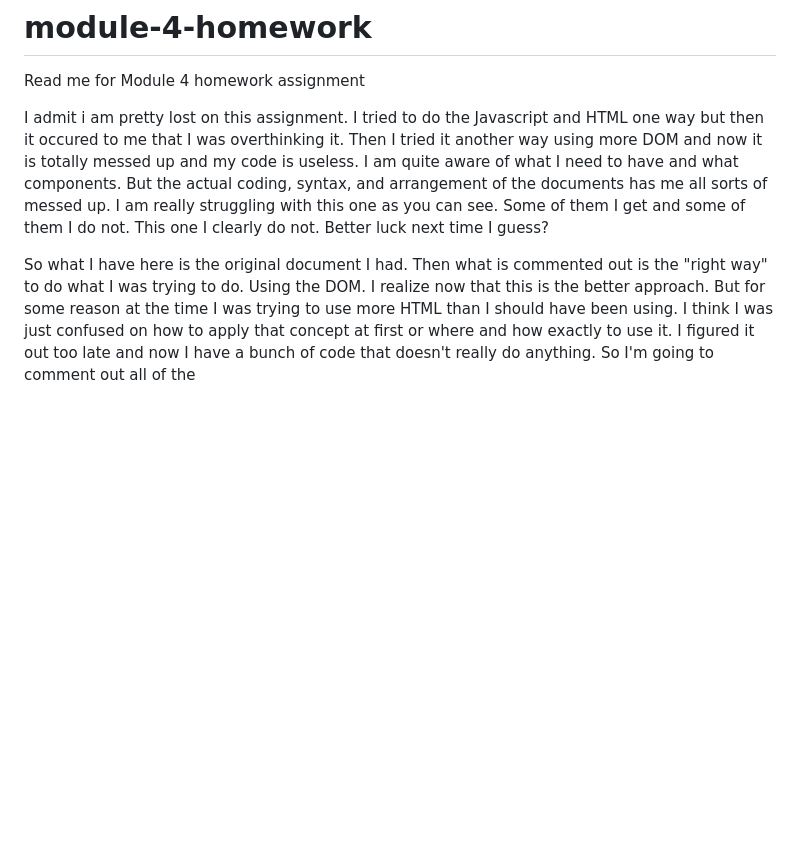
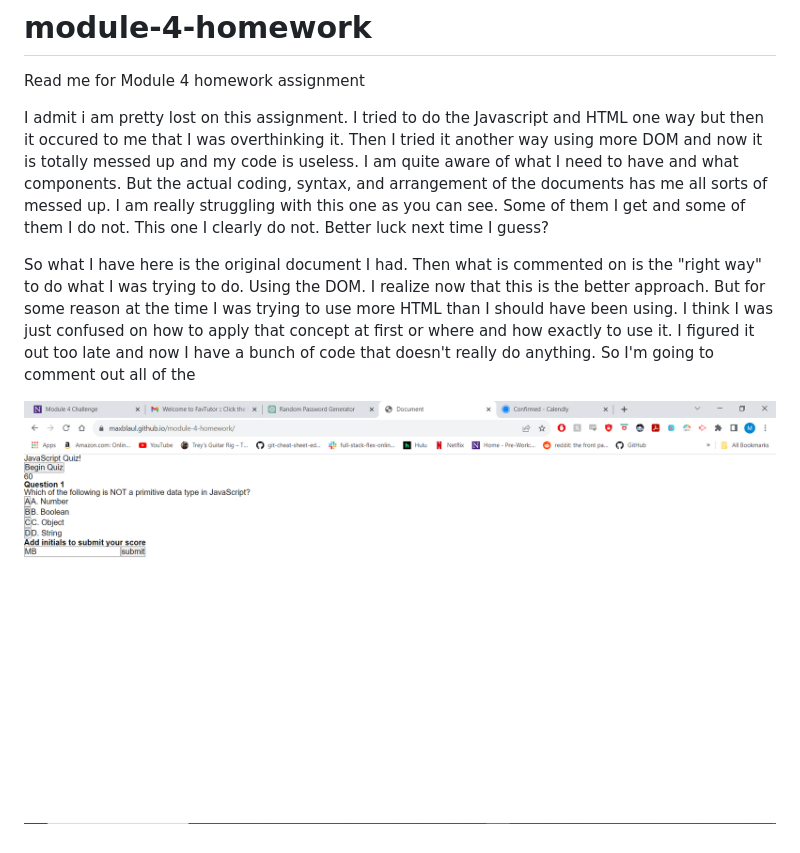
Before and after one commit to maxblaul/module-4-homework, a Markdown page: README.md, the part around the change. Drawn GitHub-style; pictures changed too: image.png (added); blank space fills up the shorter version.

Commit message:
added screenshot of page

```diff
--- a/README.md
+++ b/README.md
@@ -3,8 +3,9 @@ Read me for Module 4 homework assignment
 
 I admit i am pretty lost on this assignment. I tried to do the Javascript and HTML one way but then it occured to me that I was overthinking it. Then I tried it another way using more DOM and now it is totally messed up and my code is useless. I am quite aware of what I need to have and what components. But the actual coding, syntax, and arrangement of the documents has me all sorts of messed up. I am really struggling with this one as you can see. Some of them I get and some of them I do not. This one I clearly do not. Better luck next time I guess?
 
-So what I have here is the original document I had. Then what is commented out is the "right way" to do what I was trying to do. Using the DOM. I realize now that this is the better approach. But for some reason at the time I was trying to use more HTML than I should have been using. I think I was just confused on how to apply that concept at first or where and how exactly to use it. I figured it out too late and now I have a bunch of code that doesn't really do anything. So I'm going to comment out all of the
+So what I have here is the original document I had. Then what is commented on is the "right way" to do what I was trying to do. Using the DOM. I realize now that this is the better approach. But for some reason at the time I was trying to use more HTML than I should have been using. I think I was just confused on how to apply that concept at first or where and how exactly to use it. I figured it out too late and now I have a bunch of code that doesn't really do anything. So I'm going to comment out all of the
 
+![screenshot](image.png)
 
 
 
```
Also changed, not shown: assets/Screenshot (13).png (added).
